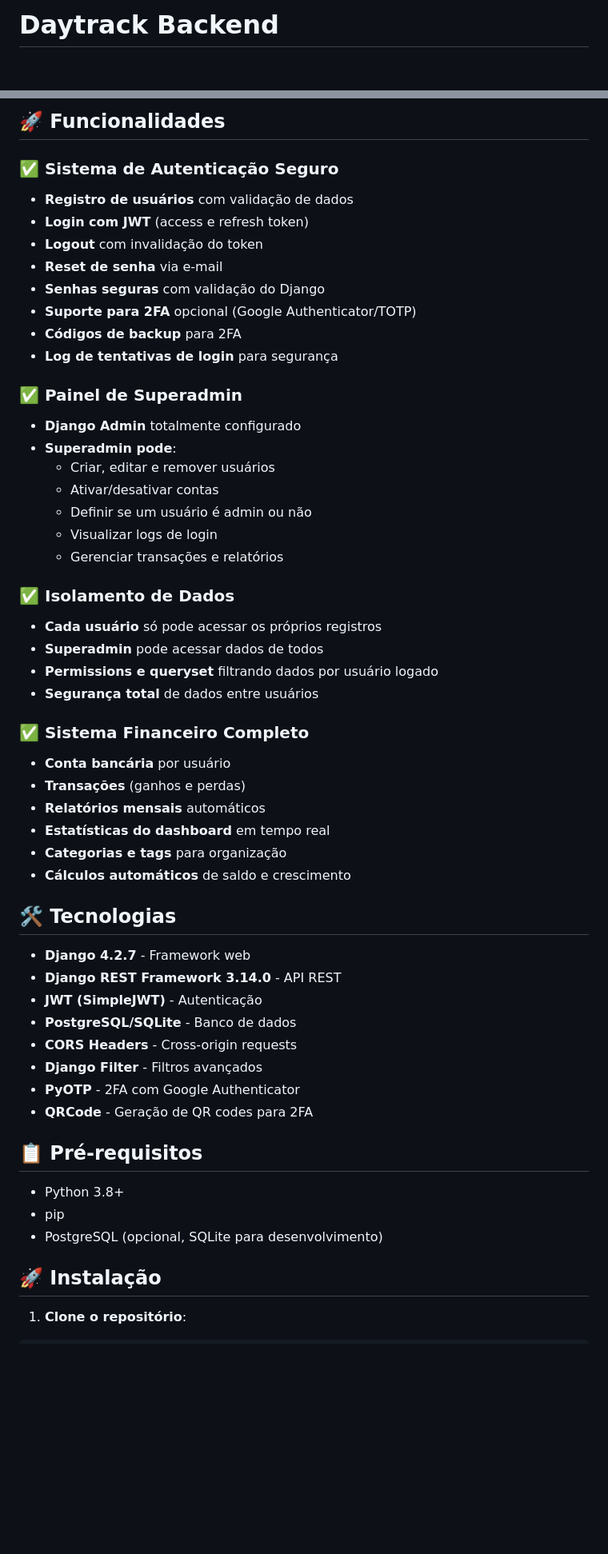
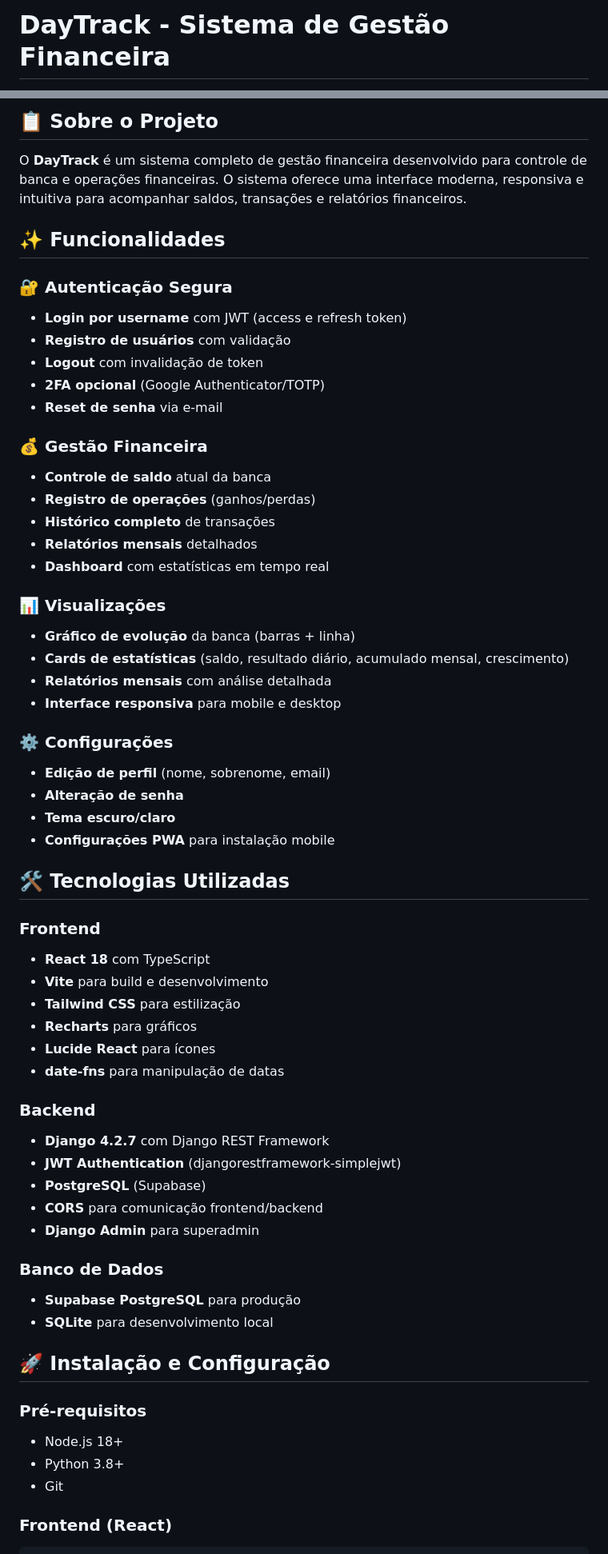
Before and after one commit to Juniorsilvacmd/Daytrack, a Markdown page: README.md, 2 parts joined by grey strips. Shown at 80% size. Drawn GitHub-style; blank space fills up the shorter version.

Commit message:
docs: Atualizar README com documentação completa do projeto

````diff
--- a/README.md
+++ b/README.md
@@ -1,2 +1,2 @@
-# Daytrack Backend
+# DayTrack - Sistema de Gestão Financeira
 
@@ -4,57 +4,64 @@ Backend completo em Django com Django REST Framework para o sistema de controle
 
-## 🚀 Funcionalidades
+## 📋 Sobre o Projeto
 
-### ✅ Sistema de Autenticação Seguro
-- **Registro de usuários** com validação de dados
-- **Login com JWT** (access e refresh token)
-- **Logout** com invalidação do token
+O **DayTrack** é um sistema completo de gestão financeira desenvolvido para controle de banca e operações financeiras. O sistema oferece uma interface moderna, responsiva e intuitiva para acompanhar saldos, transações e relatórios financeiros.
+
+## ✨ Funcionalidades
+
+### 🔐 Autenticação Segura
+- **Login por username** com JWT (access e refresh token)
+- **Registro de usuários** com validação
+- **Logout** com invalidação de token
+- **2FA opcional** (Google Authenticator/TOTP)
 - **Reset de senha** via e-mail
-- **Senhas seguras** com validação do Django
-- **Suporte para 2FA** opcional (Google Authenticator/TOTP)
-- **Códigos de backup** para 2FA
-- **Log de tentativas de login** para segurança
 
-### ✅ Painel de Superadmin
-- **Django Admin** totalmente configurado
-- **Superadmin pode**:
-  - Criar, editar e remover usuários
-  - Ativar/desativar contas
-  - Definir se um usuário é admin ou não
-  - Visualizar logs de login
-  - Gerenciar transações e relatórios
+### 💰 Gestão Financeira
+- **Controle de saldo** atual da banca
+- **Registro de operações** (ganhos/perdas)
+- **Histórico completo** de transações
+- **Relatórios mensais** detalhados
+- **Dashboard** com estatísticas em tempo real
 
-### ✅ Isolamento de Dados
-- **Cada usuário** só pode acessar os próprios registros
-- **Superadmin** pode acessar dados de todos
-- **Permissions e queryset** filtrando dados por usuário logado
-- **Segurança total** de dados entre usuários
+### 📊 Visualizações
+- **Gráfico de evolução** da banca (barras + linha)
+- **Cards de estatísticas** (saldo, resultado diário, acumulado mensal, crescimento)
+- **Relatórios mensais** com análise detalhada
+- **Interface responsiva** para mobile e desktop
 
-### ✅ Sistema Financeiro Completo
-- **Conta bancária** por usuário
-- **Transações** (ganhos e perdas)
-- **Relatórios mensais** automáticos
-- **Estatísticas do dashboard** em tempo real
-- **Categorias e tags** para organização
-- **Cálculos automáticos** de saldo e crescimento
+### ⚙️ Configurações
+- **Edição de perfil** (nome, sobrenome, email)
+- **Alteração de senha**
+- **Tema escuro/claro**
+- **Configurações PWA** para instalação mobile
 
-## 🛠️ Tecnologias
+## 🛠️ Tecnologias Utilizadas
 
-- **Django 4.2.7** - Framework web
-- **Django REST Framework 3.14.0** - API REST
-- **JWT (SimpleJWT)** - Autenticação
-- **PostgreSQL/SQLite** - Banco de dados
-- **CORS Headers** - Cross-origin requests
-- **Django Filter** - Filtros avançados
-- **PyOTP** - 2FA com Google Authenticator
-- **QRCode** - Geração de QR codes para 2FA
+### Frontend
+- **React 18** com TypeScript
+- **Vite** para build e desenvolvimento
+- **Tailwind CSS** para estilização
+- **Recharts** para gráficos
+- **Lucide React** para ícones
+- **date-fns** para manipulação de datas
 
-## 📋 Pré-requisitos
+### Backend
+- **Django 4.2.7** com Django REST Framework
+- **JWT Authentication** (djangorestframework-simplejwt)
+- **PostgreSQL** (Supabase)
+- **CORS** para comunicação frontend/backend
+- **Django Admin** para superadmin
 
+### Banco de Dados
+- **Supabase PostgreSQL** para produção
+- **SQLite** para desenvolvimento local
+
+## 🚀 Instalação e Configuração
+
+### Pré-requisitos
+- Node.js 18+
 - Python 3.8+
-- pip
-- PostgreSQL (opcional, SQLite para desenvolvimento)
+- Git
 
-## 🚀 Instalação
+### Frontend (React)
 
-1. **Clone o repositório**:
 ```bash
````
Also changed, not shown: other parts of README.md (+137 -197 lines).
